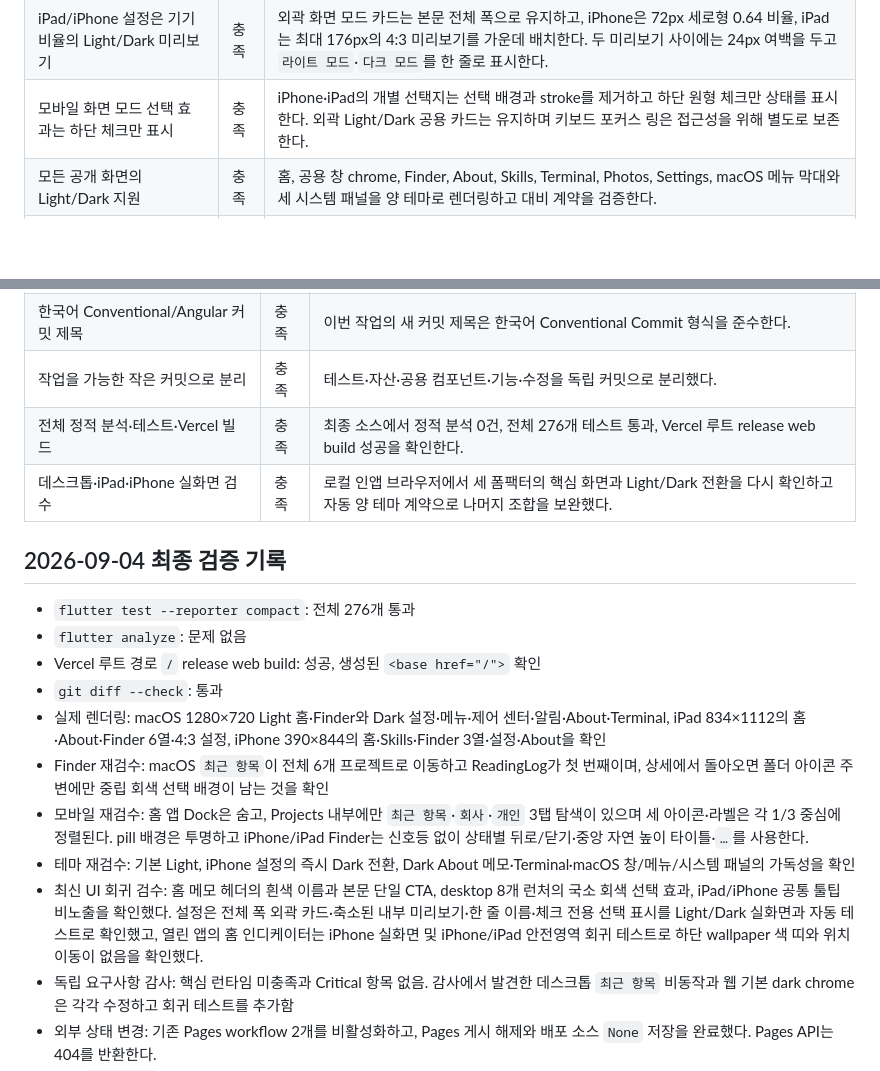
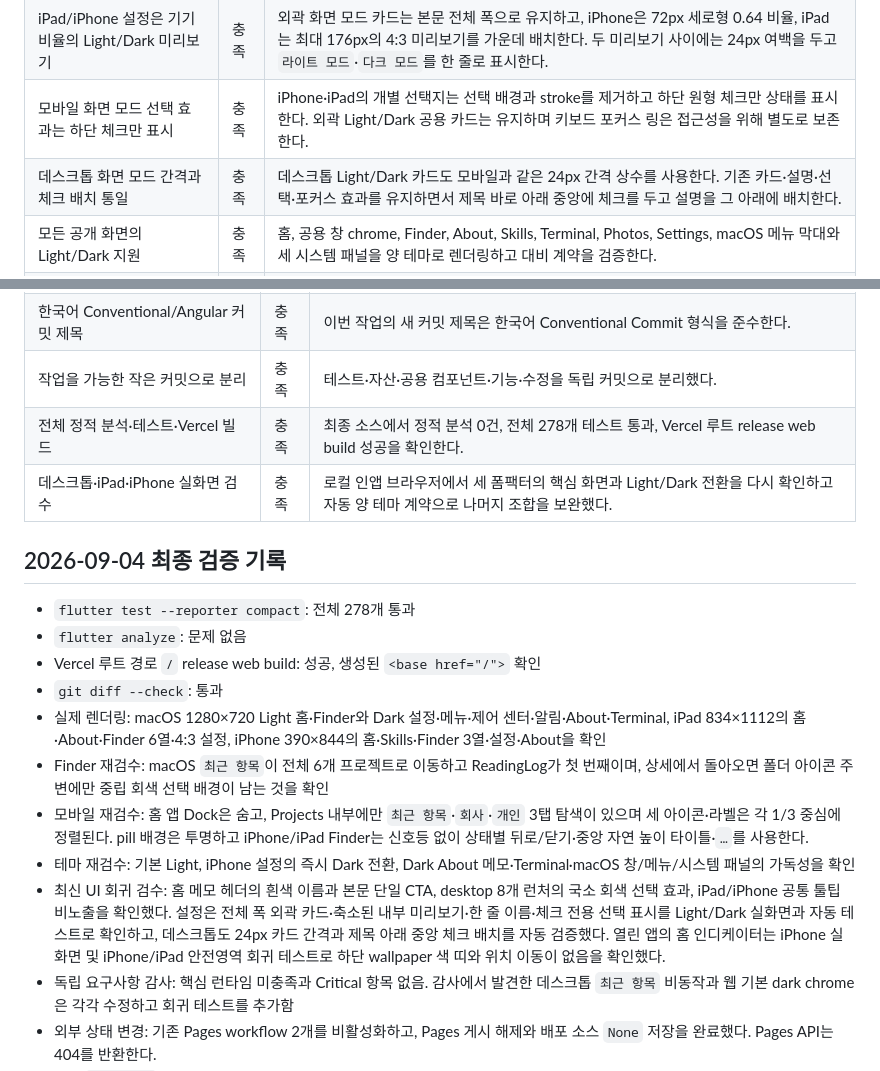
Before and after one commit to hesu-dev/portfolio_hesu, a Markdown page: docs/plans/2026-09-03-portfolio-requirements-checklist.md, 2 parts joined by grey strips. GitHub-like rendering; blank space fills up the shorter version.

Commit message:
docs(requirements): 데스크톱 화면 모드 검증 반영

```diff
--- a/docs/plans/2026-09-03-portfolio-requirements-checklist.md
+++ b/docs/plans/2026-09-03-portfolio-requirements-checklist.md
@@ -133,6 +133,7 @@
 | 데스크톱 설정 화면 구성 유지 | 충족 | macOS 설정은 좌측 프로필·검색과 우측 화면 모드 구성을 유지한다. |
 | iPad/iPhone 설정은 기기 비율의 Light/Dark 미리보기 | 충족 | 외곽 화면 모드 카드는 본문 전체 폭으로 유지하고, iPhone은 72px 세로형 0.64 비율, iPad는 최대 176px의 4:3 미리보기를 가운데 배치한다. 두 미리보기 사이에는 24px 여백을 두고 `라이트 모드`·`다크 모드`를 한 줄로 표시한다. |
 | 모바일 화면 모드 선택 효과는 하단 체크만 표시 | 충족 | iPhone·iPad의 개별 선택지는 선택 배경과 stroke를 제거하고 하단 원형 체크만 상태를 표시한다. 외곽 Light/Dark 공용 카드는 유지하며 키보드 포커스 링은 접근성을 위해 별도로 보존한다. |
+| 데스크톱 화면 모드 간격과 체크 배치 통일 | 충족 | 데스크톱 Light/Dark 카드도 모바일과 같은 24px 간격 상수를 사용한다. 기존 카드·설명·선택·포커스 효과를 유지하면서 제목 바로 아래 중앙에 체크를 두고 설명을 그 아래에 배치한다. |
 | 모든 공개 화면의 Light/Dark 지원 | 충족 | 홈, 공용 창 chrome, Finder, About, Skills, Terminal, Photos, Settings, macOS 메뉴 막대와 세 시스템 패널을 양 테마로 렌더링하고 대비 계약을 검증한다. |
 | 웹/PWA 기본 chrome도 Light와 일치 | 충족 | `MaterialApp.color`, HTML `theme-color`, manifest 배경·테마 색을 기본 Light `#F4F4F7`로 통일했다. 앱 내부에서 선택한 Dark는 전역 Flutter 테마가 즉시 반영한다. |
 
@@ -159,12 +160,12 @@
 | 공통 레이아웃으로 향후 일괄 수정 | 충족 | Mac window, Finder, Notes, mobile navigation, app artwork를 각각 공용 컴포넌트로 유지한다. |
 | 한국어 Conventional/Angular 커밋 제목 | 충족 | 이번 작업의 새 커밋 제목은 한국어 Conventional Commit 형식을 준수한다. |
 | 작업을 가능한 작은 커밋으로 분리 | 충족 | 테스트·자산·공용 컴포넌트·기능·수정을 독립 커밋으로 분리했다. |
-| 전체 정적 분석·테스트·Vercel 빌드 | 충족 | 최종 소스에서 정적 분석 0건, 전체 276개 테스트 통과, Vercel 루트 release web build 성공을 확인한다. |
+| 전체 정적 분석·테스트·Vercel 빌드 | 충족 | 최종 소스에서 정적 분석 0건, 전체 278개 테스트 통과, Vercel 루트 release web build 성공을 확인한다. |
 | 데스크톱·iPad·iPhone 실화면 검수 | 충족 | 로컬 인앱 브라우저에서 세 폼팩터의 핵심 화면과 Light/Dark 전환을 다시 확인하고 자동 양 테마 계약으로 나머지 조합을 보완했다. |
 
 ## 2026-09-04 최종 검증 기록
 
-- `flutter test --reporter compact`: 전체 276개 통과
+- `flutter test --reporter compact`: 전체 278개 통과
 - `flutter analyze`: 문제 없음
 - Vercel 루트 경로 `/` release web build: 성공, 생성된 `<base href="/">` 확인
 - `git diff --check`: 통과
@@ -172,7 +173,7 @@
 - Finder 재검수: macOS `최근 항목`이 전체 6개 프로젝트로 이동하고 ReadingLog가 첫 번째이며, 상세에서 돌아오면 폴더 아이콘 주변에만 중립 회색 선택 배경이 남는 것을 확인
 - 모바일 재검수: 홈 앱 Dock은 숨고, Projects 내부에만 `최근 항목`·`회사`·`개인` 3탭 탐색이 있으며 세 아이콘·라벨은 각 1/3 중심에 정렬된다. pill 배경은 투명하고 iPhone/iPad Finder는 신호등 없이 상태별 뒤로/닫기·중앙 자연 높이 타이틀·`…`를 사용한다.
 - 테마 재검수: 기본 Light, iPhone 설정의 즉시 Dark 전환, Dark About 메모·Terminal·macOS 창/메뉴/시스템 패널의 가독성을 확인
-- 최신 UI 회귀 검수: 홈 메모 헤더의 흰색 이름과 본문 단일 CTA, desktop 8개 런처의 국소 회색 선택 효과, iPad/iPhone 공통 툴팁 비노출을 확인했다. 설정은 전체 폭 외곽 카드·축소된 내부 미리보기·한 줄 이름·체크 전용 선택 표시를 Light/Dark 실화면과 자동 테스트로 확인했고, 열린 앱의 홈 인디케이터는 iPhone 실화면 및 iPhone/iPad 안전영역 회귀 테스트로 하단 wallpaper 색 띠와 위치 이동이 없음을 확인했다.
+- 최신 UI 회귀 검수: 홈 메모 헤더의 흰색 이름과 본문 단일 CTA, desktop 8개 런처의 국소 회색 선택 효과, iPad/iPhone 공통 툴팁 비노출을 확인했다. 설정은 전체 폭 외곽 카드·축소된 내부 미리보기·한 줄 이름·체크 전용 선택 표시를 Light/Dark 실화면과 자동 테스트로 확인하고, 데스크톱도 24px 카드 간격과 제목 아래 중앙 체크 배치를 자동 검증했다. 열린 앱의 홈 인디케이터는 iPhone 실화면 및 iPhone/iPad 안전영역 회귀 테스트로 하단 wallpaper 색 띠와 위치 이동이 없음을 확인했다.
 - 독립 요구사항 감사: 핵심 런타임 미충족과 Critical 항목 없음. 감사에서 발견한 데스크톱 `최근 항목` 비동작과 웹 기본 dark chrome은 각각 수정하고 회귀 테스트를 추가함
 - 외부 상태 변경: 기존 Pages workflow 2개를 비활성화하고, Pages 게시 해제와 배포 소스 `None` 저장을 완료했다. Pages API는 404를 반환한다.
 - 원격 `gh-pages` 브랜치를 삭제해 기존 저장소에서 자동 재게시될 경로를 제거했다.
```
